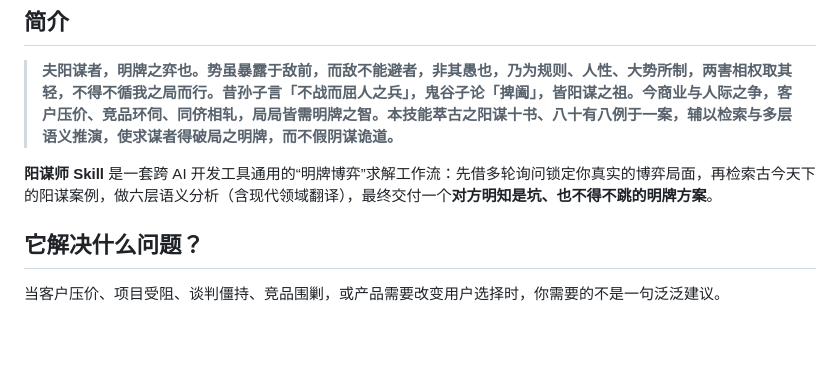
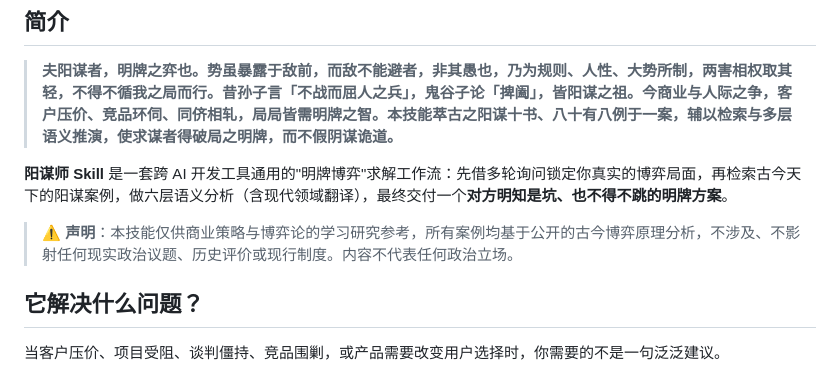
Before and after one commit to whishi47/yangmou-skill, a Markdown page: README.md, the part around the change. Rendered like a GitHub page; blank space fills up the shorter version.

Commit message:
Add content disclaimer to README files

```diff
--- a/README.md
+++ b/README.md
@@ -28,7 +28,9 @@
 
 > **夫阳谋者，明牌之弈也。势虽暴露于敌前，而敌不能避者，非其愚也，乃为规则、人性、大势所制，两害相权取其轻，不得不循我之局而行。昔孙子言「不战而屈人之兵」，鬼谷子论「捭阖」，皆阳谋之祖。今商业与人际之争，客户压价、竞品环伺、同侪相轧，局局皆需明牌之智。本技能萃古之阳谋十书、八十有八例于一案，辅以检索与多层语义推演，使求谋者得破局之明牌，而不假阴谋诡道。**
 
-**阳谋师 Skill** 是一套跨 AI 开发工具通用的“明牌博弈”求解工作流：先借多轮询问锁定你真实的博弈局面，再检索古今天下的阳谋案例，做六层语义分析（含现代领域翻译），最终交付一个**对方明知是坑、也不得不跳的明牌方案**。
+**阳谋师 Skill** 是一套跨 AI 开发工具通用的"明牌博弈"求解工作流：先借多轮询问锁定你真实的博弈局面，再检索古今天下的阳谋案例，做六层语义分析（含现代领域翻译），最终交付一个**对方明知是坑、也不得不跳的明牌方案**。
+
+> ⚠️ **声明**：本技能仅供商业策略与博弈论的学习研究参考，所有案例均基于公开的古今博弈原理分析，不涉及、不影射任何现实政治议题、历史评价或现行制度。内容不代表任何政治立场。
 
 ## 它解决什么问题？
 
```
